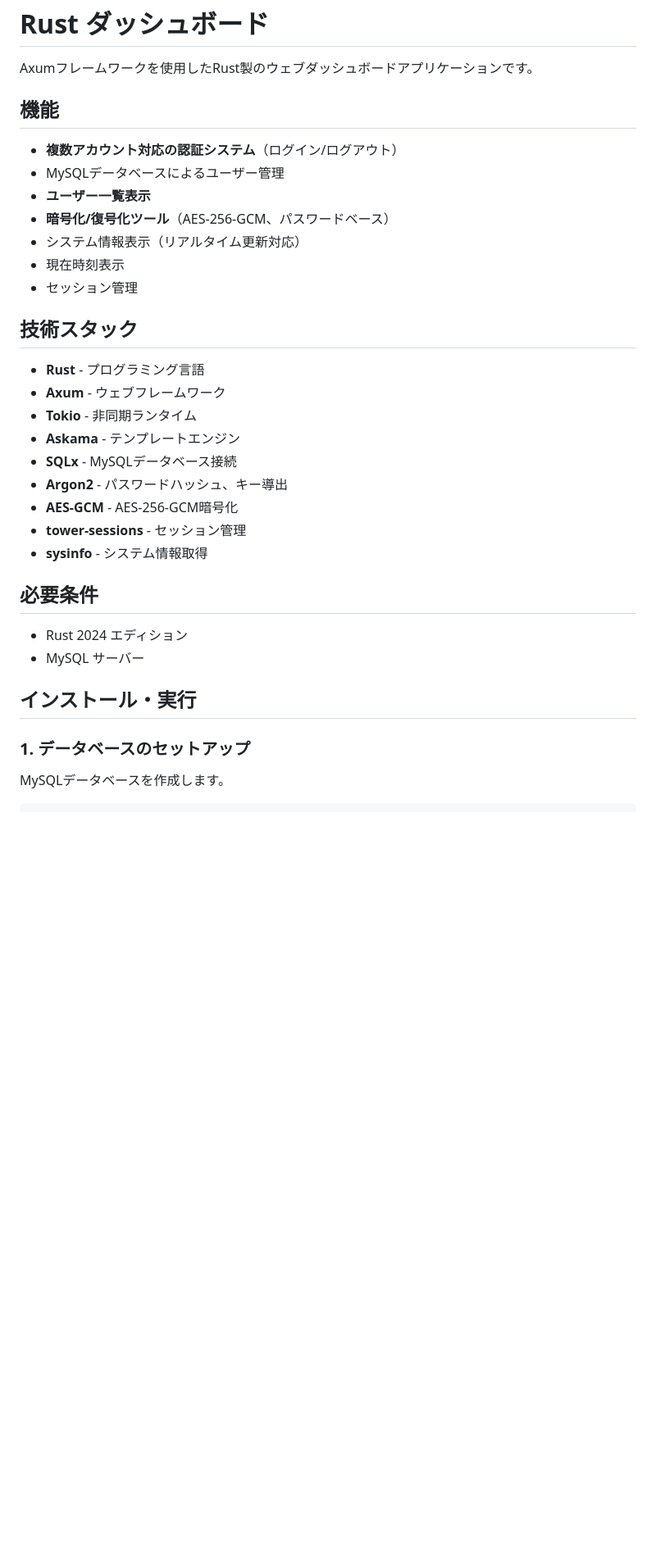
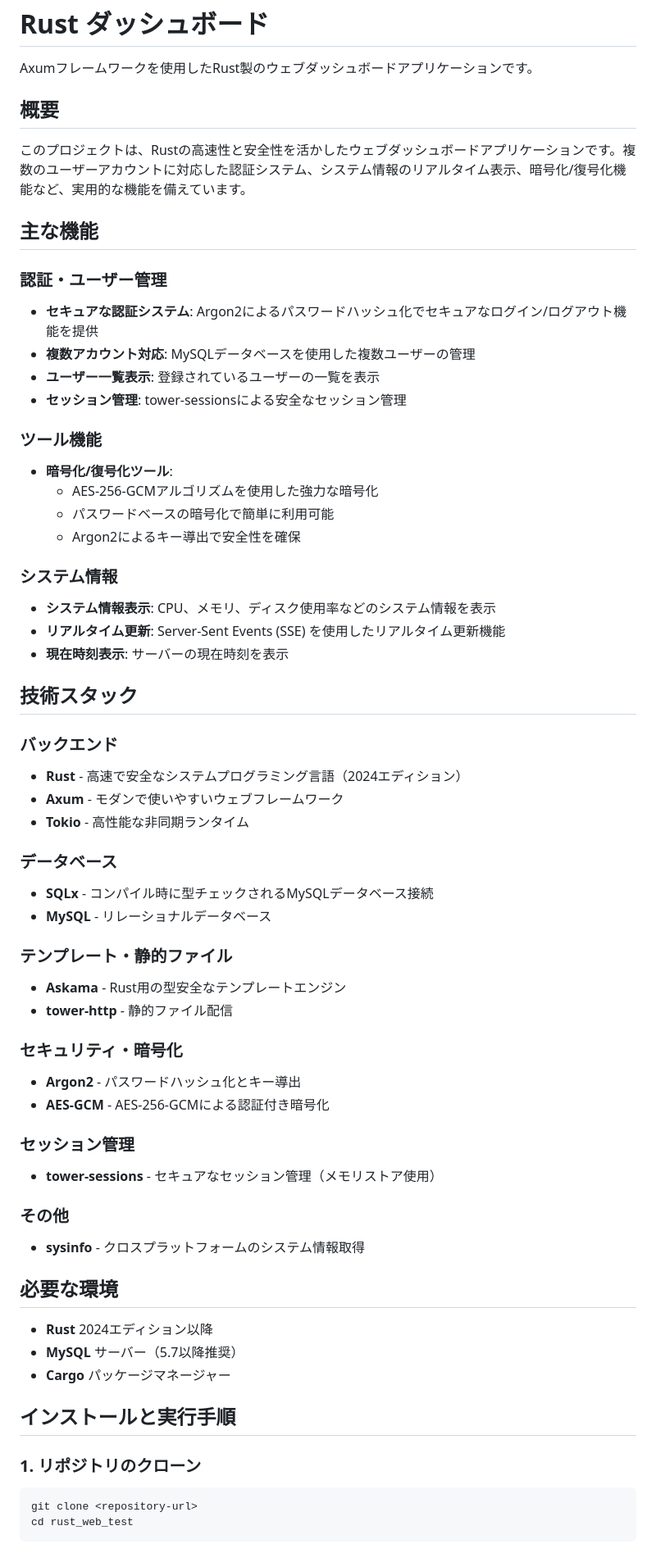
Before and after one commit to WatanabeYuito21/rust_web_test, a Markdown page: README.md, the part around one of its changes. Shown at 82% size. Rendered like a GitHub page; blank space fills up the shorter version.

````diff
--- a/README.md
+++ b/README.md
@@ -2,35 +2,66 @@
 
 Axumフレームワークを使用したRust製のウェブダッシュボードアプリケーションです。
 
-## 機能
+## 概要
 
-- **複数アカウント対応の認証システム**（ログイン/ログアウト）
-- MySQLデータベースによるユーザー管理
-- **ユーザー一覧表示**
-- **暗号化/復号化ツール**（AES-256-GCM、パスワードベース）
-- システム情報表示（リアルタイム更新対応）
-- 現在時刻表示
-- セッション管理
+このプロジェクトは、Rustの高速性と安全性を活かしたウェブダッシュボードアプリケーションです。複数のユーザーアカウントに対応した認証システム、システム情報のリアルタイム表示、暗号化/復号化機能など、実用的な機能を備えています。
+
+## 主な機能
+
+### 認証・ユーザー管理
+- **セキュアな認証システム**: Argon2によるパスワードハッシュ化でセキュアなログイン/ログアウト機能を提供
+- **複数アカウント対応**: MySQLデータベースを使用した複数ユーザーの管理
+- **ユーザー一覧表示**: 登録されているユーザーの一覧を表示
+- **セッション管理**: tower-sessionsによる安全なセッション管理
+
+### ツール機能
+- **暗号化/復号化ツール**:
+  - AES-256-GCMアルゴリズムを使用した強力な暗号化
+  - パスワードベースの暗号化で簡単に利用可能
+  - Argon2によるキー導出で安全性を確保
+
+### システム情報
+- **システム情報表示**: CPU、メモリ、ディスク使用率などのシステム情報を表示
+- **リアルタイム更新**: Server-Sent Events (SSE) を使用したリアルタイム更新機能
+- **現在時刻表示**: サーバーの現在時刻を表示
 
 ## 技術スタック
 
-- **Rust** - プログラミング言語
-- **Axum** - ウェブフレームワーク
-- **Tokio** - 非同期ランタイム
-- **Askama** - テンプレートエンジン
-- **SQLx** - MySQLデータベース接続
-- **Argon2** - パスワードハッシュ、キー導出
-- **AES-GCM** - AES-256-GCM暗号化
-- **tower-sessions** - セッション管理
-- **sysinfo** - システム情報取得
+### バックエンド
+- **Rust** - 高速で安全なシステムプログラミング言語（2024エディション）
+- **Axum** - モダンで使いやすいウェブフレームワーク
+- **Tokio** - 高性能な非同期ランタイム
 
-## 必要条件
+### データベース
+- **SQLx** - コンパイル時に型チェックされるMySQLデータベース接続
+- **MySQL** - リレーショナルデータベース
 
-- Rust 2024 エディション
-- MySQL サーバー
+### テンプレート・静的ファイル
+- **Askama** - Rust用の型安全なテンプレートエンジン
+- **tower-http** - 静的ファイル配信
 
-## インストール・実行
+### セキュリティ・暗号化
+- **Argon2** - パスワードハッシュ化とキー導出
+- **AES-GCM** - AES-256-GCMによる認証付き暗号化
 
-### 1. データベースのセットアップ
+### セッション管理
+- **tower-sessions** - セキュアなセッション管理（メモリストア使用）
 
-MySQLデータベースを作成します。
+### その他
+- **sysinfo** - クロスプラットフォームのシステム情報取得
+
+## 必要な環境
+
+- **Rust** 2024エディション以降
+- **MySQL** サーバー（5.7以降推奨）
+- **Cargo** パッケージマネージャー
+
+## インストールと実行手順
+
+### 1. リポジトリのクローン
+
+```bash
+git clone <repository-url>
+cd rust_web_test
+```
+
````
Also changed, not shown: other parts of README.md (+121 -57 lines).
